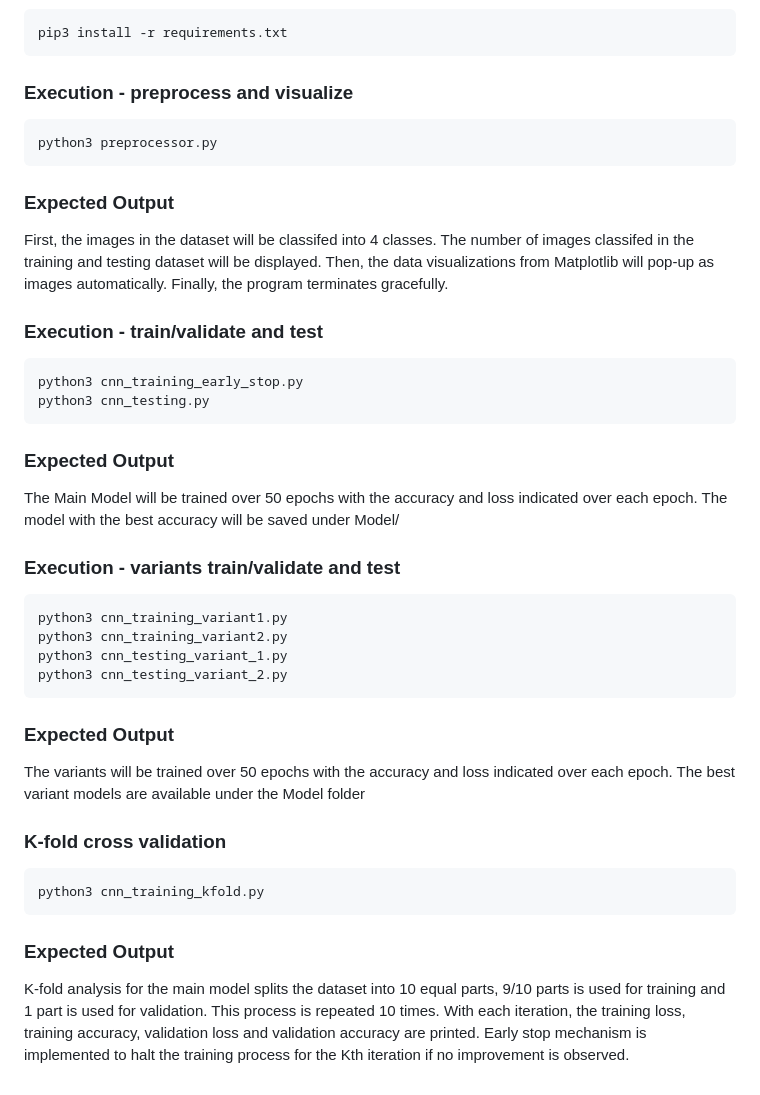
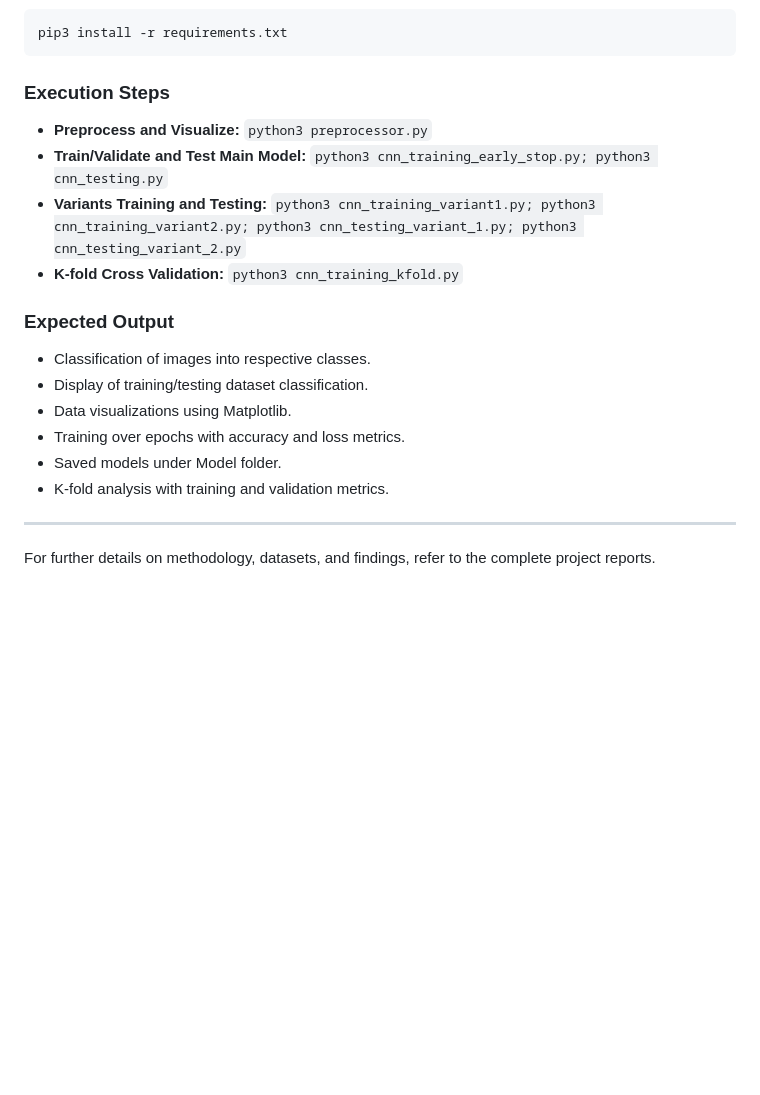
Before and after one commit to sayemomer/EduMood, a Markdown page: README.md, the part around the change printed below. GitHub-like rendering; blank space fills up the shorter version.

````diff
--- a/README.md
+++ b/README.md
@@ -40,37 +46,20 @@ source ./venv/bin/activate
 pip3 install -r requirements.txt
 ```
 
-### Execution - preprocess and visualize
-
-```python
-python3 preprocessor.py
-```
+### Execution Steps
+- **Preprocess and Visualize:** `python3 preprocessor.py`
+- **Train/Validate and Test Main Model:** `python3 cnn_training_early_stop.py; python3 cnn_testing.py`
+- **Variants Training and Testing:** `python3 cnn_training_variant1.py; python3 cnn_training_variant2.py; python3 cnn_testing_variant_1.py; python3 cnn_testing_variant_2.py`
+- **K-fold Cross Validation:** `python3 cnn_training_kfold.py`
 
 ### Expected Output
-First, the images in the dataset will be classifed into 4 classes. The number of images classifed in the training and testing dataset will be displayed. Then, the data visualizations from Matplotlib will pop-up as images automatically. Finally, the program terminates gracefully.
+- Classification of images into respective classes.
+- Display of training/testing dataset classification.
+- Data visualizations using Matplotlib.
+- Training over epochs with accuracy and loss metrics.
+- Saved models under Model folder.
+- K-fold analysis with training and validation metrics.
 
+---
 
-### Execution - train/validate and test
-```python
-python3 cnn_training_early_stop.py
-python3 cnn_testing.py
-```
-### Expected Output
-The Main Model will be trained over 50 epochs with the accuracy and loss indicated over each epoch. The model with the best accuracy will be saved under Model/
-
-### Execution - variants train/validate and test
-```python
-python3 cnn_training_variant1.py
-python3 cnn_training_variant2.py
-python3 cnn_testing_variant_1.py
-python3 cnn_testing_variant_2.py
-```
-### Expected Output
-The variants will be trained over 50 epochs with the accuracy and loss indicated over each epoch. The best variant models are available under the Model folder
-
-### K-fold cross validation
-```python
-python3 cnn_training_kfold.py
-```
-### Expected Output
-K-fold analysis for the main model splits the dataset into 10 equal parts, 9/10 parts is used for training and 1 part is used for validation. This process is repeated 10 times. With each iteration, the training loss, training accuracy, validation loss and validation accuracy are printed. Early stop mechanism is implemented to halt the training process for the Kth iteration if no improvement is observed.
+For further details on methodology, datasets, and findings, refer to the complete project reports.
````
Also changed, not shown: other parts of README.md (+28 -22 lines), images/dataset_summary.png (added), 3 other files.
